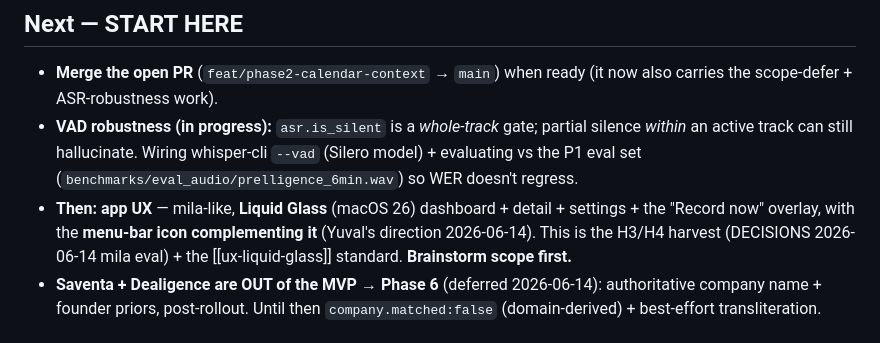
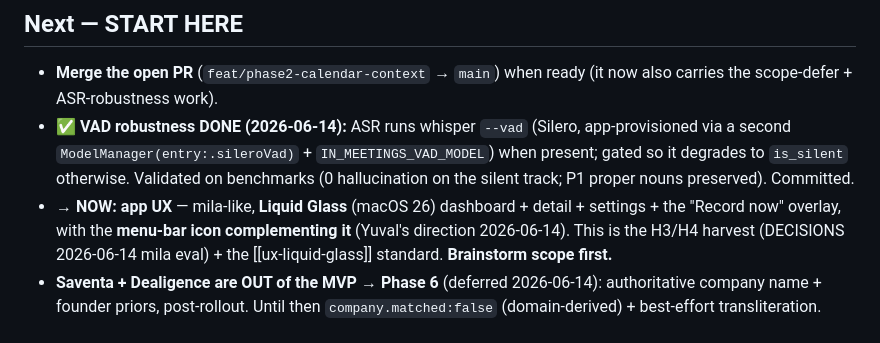
Before and after one commit to YuvInv/IN-meetings, a Markdown page: HANDOFF.md, the part around the change. Drawn GitHub-style.

```diff
--- a/HANDOFF.md
+++ b/HANDOFF.md
@@ -27,12 +27,13 @@ Claude Code · 2026-06-14
 ## Next — START HERE
 - **Merge the open PR** (`feat/phase2-calendar-context` → `main`) when ready (it now also carries the
   scope-defer + ASR-robustness work).
-- **VAD robustness (in progress):** `asr.is_silent` is a *whole-track* gate; partial silence *within* an
-  active track can still hallucinate. Wiring whisper-cli `--vad` (Silero model) + evaluating vs the P1 eval
-  set (`benchmarks/eval_audio/prelligence_6min.wav`) so WER doesn't regress.
-- **Then: app UX** — mila-like, **Liquid Glass** (macOS 26) dashboard + detail + settings + the "Record now"
-  overlay, with the **menu-bar icon complementing it** (Yuval's direction 2026-06-14). This is the H3/H4
-  harvest (DECISIONS 2026-06-14 mila eval) + the [[ux-liquid-glass]] standard. **Brainstorm scope first.**
+- **✅ VAD robustness DONE (2026-06-14):** ASR runs whisper `--vad` (Silero, app-provisioned via a second
+  `ModelManager(entry:.sileroVad)` + `IN_MEETINGS_VAD_MODEL`) when present; gated so it degrades to
+  `is_silent` otherwise. Validated on benchmarks (0 hallucination on the silent track; P1 proper nouns
+  preserved). Committed.
+- **→ NOW: app UX** — mila-like, **Liquid Glass** (macOS 26) dashboard + detail + settings + the "Record
+  now" overlay, with the **menu-bar icon complementing it** (Yuval's direction 2026-06-14). This is the
+  H3/H4 harvest (DECISIONS 2026-06-14 mila eval) + the [[ux-liquid-glass]] standard. **Brainstorm scope first.**
 - **Saventa + Dealigence are OUT of the MVP → Phase 6** (deferred 2026-06-14): authoritative company name +
   founder priors, post-rollout. Until then `company.matched:false` (domain-derived) + best-effort
   transliteration.
```
Also changed, not shown: DECISIONS.md (+7 -0 lines).
